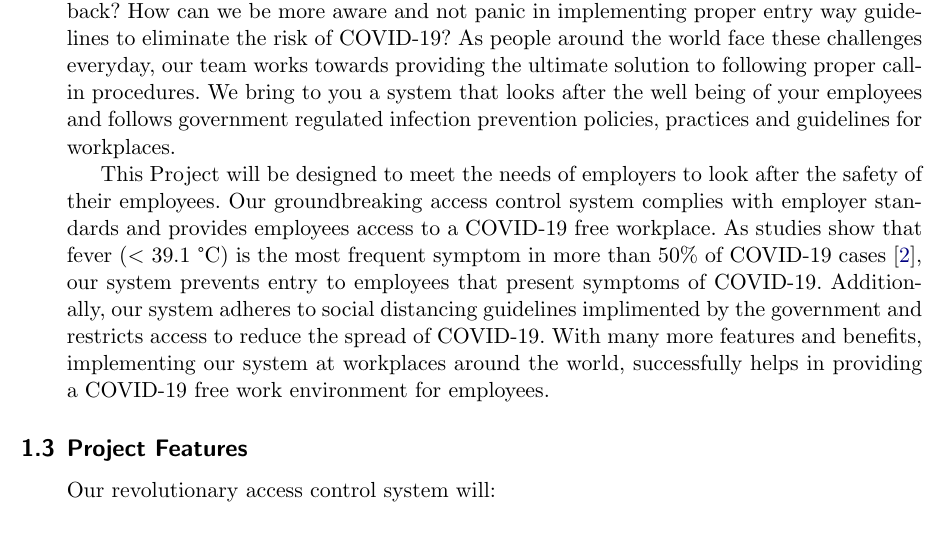
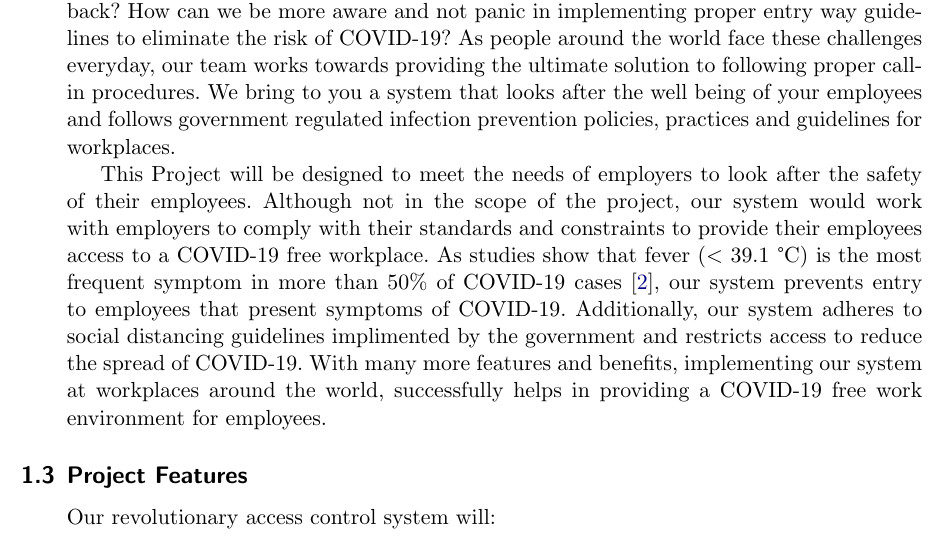
Before and after one commit to MorganJamesSmith/sysc3010_group_project, a LaTeX document (proposal/L3-T-2_Proposal.tex, which reads proposal/sections/project-description.tex): part of page 3 of 14, cut so that both start at the same text. Compiled offline with pdfLaTeX.

Commit message:
Update project-description.tex

```diff
--- a/proposal/sections/project-description.tex
+++ b/proposal/sections/project-description.tex
@@ -25,11 +25,12 @@ government regulated infection prevention policies, practices and guidelines for
 workplaces.
 
 This Project will be designed to meet the needs of employers to look after the
-safety of their employees. Our groundbreaking access control system complies
-with employer standards and provides employees access to a COVID-19 free
-workplace. As studies show that fever ($<$ 39.1 \textdegree C) is the most frequent symptom
-in more than 50\% of COVID-19 cases \cite{Michelen_2020}, our system prevents
-entry to employees that present symptoms of COVID-19. Additionally, our system
+safety of their employees. Although not in the scope of the project, our system
+would work with employers to comply with their standards and constraints to
+provide their employees access to a COVID-19 free workplace. As studies
+show that fever ($<$ 39.1 \textdegree C) is the most frequent symptom in more
+than 50\% of COVID-19 cases \cite{Michelen_2020}, our system prevents entry
+to employees that present symptoms of COVID-19. Additionally, our system
 adheres to social distancing guidelines implimented by the government and
 restricts access to reduce the spread of COVID-19. With many more features and
 benefits, implementing our system at workplaces around the world, successfully
```
